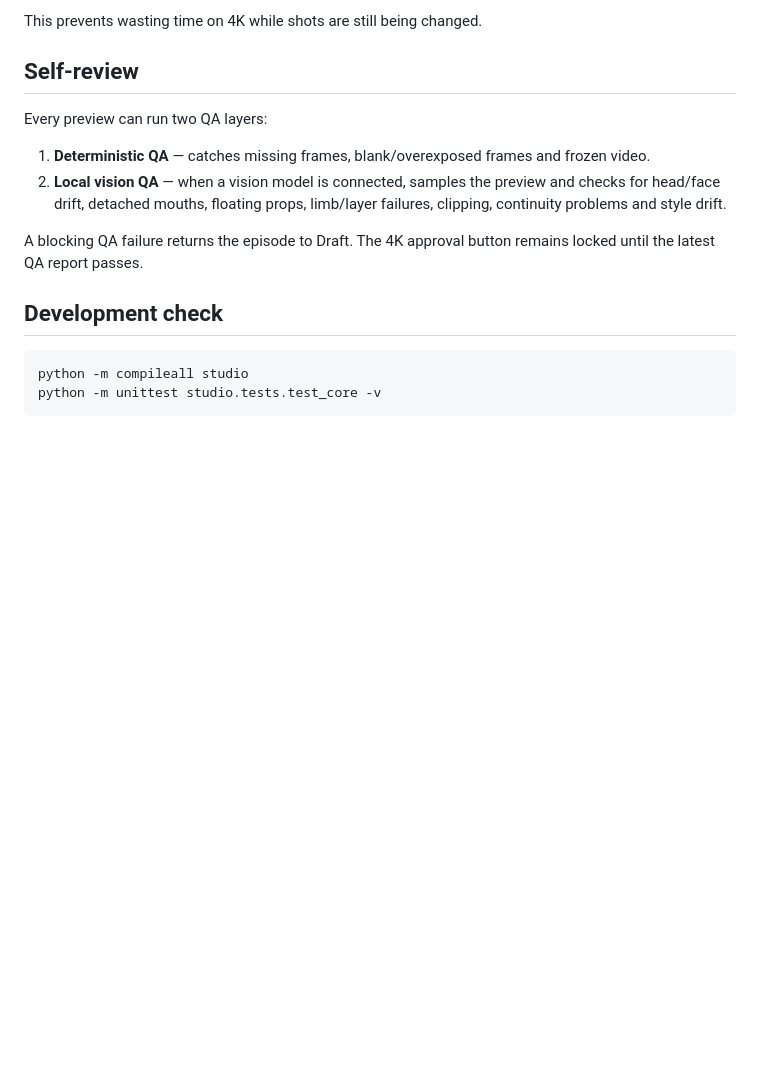
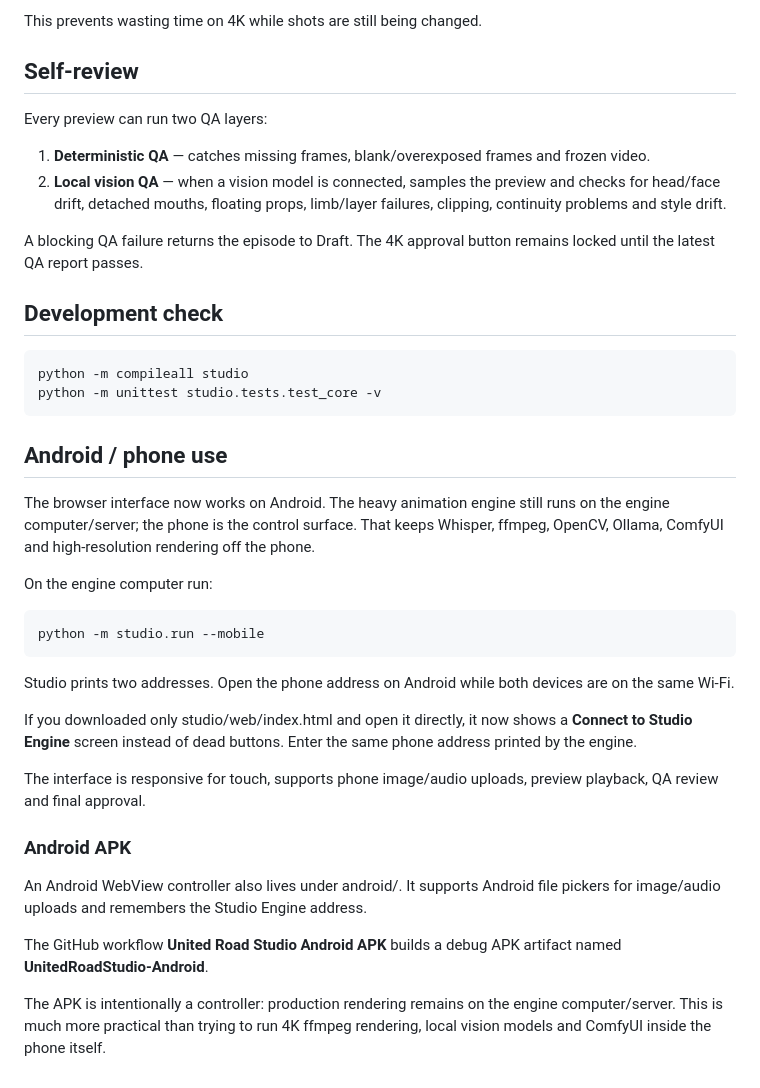
Before and after one commit to ab19902020/All-or-something-, a Markdown page: studio/README.md, the part around the change. Drawn GitHub-style; blank space fills up the shorter version.

Commit message:
docs: add Android browser and APK workflow

```diff
--- a/studio/README.md
+++ b/studio/README.md
@@ -106,3 +106,26 @@ A blocking QA failure returns the episode to Draft. The 4K approval button remai
 
     python -m compileall studio
     python -m unittest studio.tests.test_core -v
+
+
+## Android / phone use
+
+The browser interface now works on Android. The heavy animation engine still runs on the engine computer/server; the phone is the control surface. That keeps Whisper, ffmpeg, OpenCV, Ollama, ComfyUI and high-resolution rendering off the phone.
+
+On the engine computer run:
+
+    python -m studio.run --mobile
+
+Studio prints two addresses. Open the phone address on Android while both devices are on the same Wi-Fi.
+
+If you downloaded only studio/web/index.html and open it directly, it now shows a **Connect to Studio Engine** screen instead of dead buttons. Enter the same phone address printed by the engine.
+
+The interface is responsive for touch, supports phone image/audio uploads, preview playback, QA review and final approval.
+
+### Android APK
+
+An Android WebView controller also lives under android/. It supports Android file pickers for image/audio uploads and remembers the Studio Engine address.
+
+The GitHub workflow **United Road Studio Android APK** builds a debug APK artifact named **UnitedRoadStudio-Android**.
+
+The APK is intentionally a controller: production rendering remains on the engine computer/server. This is much more practical than trying to run 4K ffmpeg rendering, local vision models and ComfyUI inside the phone itself.
```
